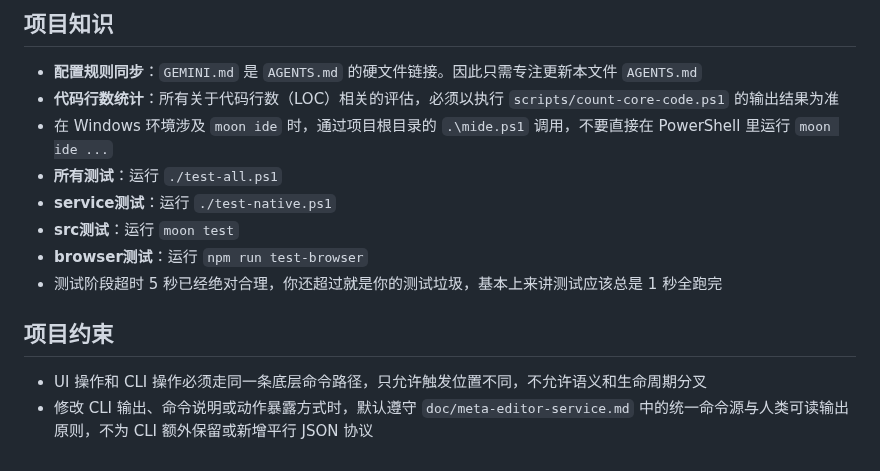
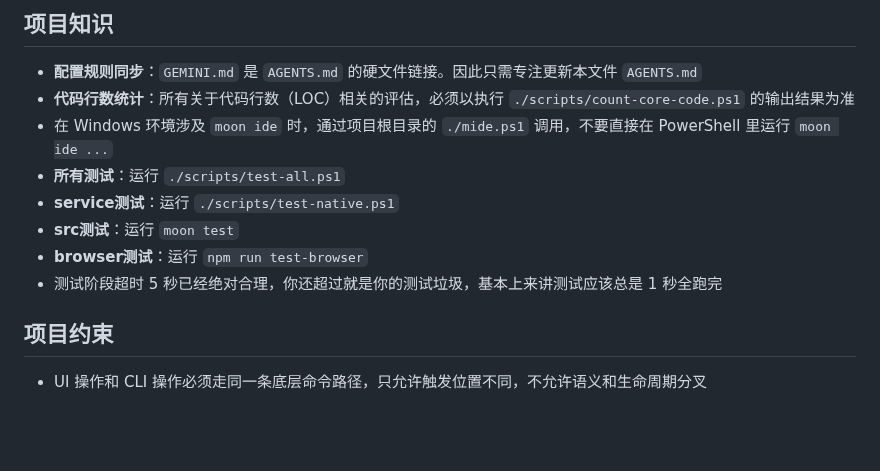
Before and after one commit to ch3coohlink/MetaEditor, a Markdown page: AGENTS.md, the part around the change. Drawn GitHub-style; blank space fills up the shorter version.

Commit message:
docs(AGENTS): update script paths and remove redundant constraints

```diff
--- a/AGENTS.md
+++ b/AGENTS.md
@@ -64,13 +64,12 @@
 - **避免 null**：优先使用 `undefined` 或直接省略属性
 ## 项目知识
 - **配置规则同步**：`GEMINI.md` 是 `AGENTS.md` 的硬文件链接。因此只需专注更新本文件 `AGENTS.md`
-- **代码行数统计**：所有关于代码行数（LOC）相关的评估，必须以执行 `scripts/count-core-code.ps1` 的输出结果为准
-- 在 Windows 环境涉及 `moon ide` 时，通过项目根目录的 `.\mide.ps1` 调用，不要直接在 PowerShell 里运行 `moon ide ...`
-- **所有测试**：运行 `./test-all.ps1`
-- **service测试**：运行 `./test-native.ps1`
+- **代码行数统计**：所有关于代码行数（LOC）相关的评估，必须以执行 `./scripts/count-core-code.ps1` 的输出结果为准
+- 在 Windows 环境涉及 `moon ide` 时，通过项目根目录的 `./mide.ps1` 调用，不要直接在 PowerShell 里运行 `moon ide ...`
+- **所有测试**：运行 `./scripts/test-all.ps1`
+- **service测试**：运行 `./scripts/test-native.ps1`
 - **src测试**：运行 `moon test`
 - **browser测试**：运行 `npm run test-browser`
 - 测试阶段超时 5 秒已经绝对合理，你还超过就是你的测试垃圾，基本上来讲测试应该总是 1 秒全跑完
 ## 项目约束
 - UI 操作和 CLI 操作必须走同一条底层命令路径，只允许触发位置不同，不允许语义和生命周期分叉
-- 修改 CLI 输出、命令说明或动作暴露方式时，默认遵守 `doc/meta-editor-service.md` 中的统一命令源与人类可读输出原则，不为 CLI 额外保留或新增平行 JSON 协议
```
